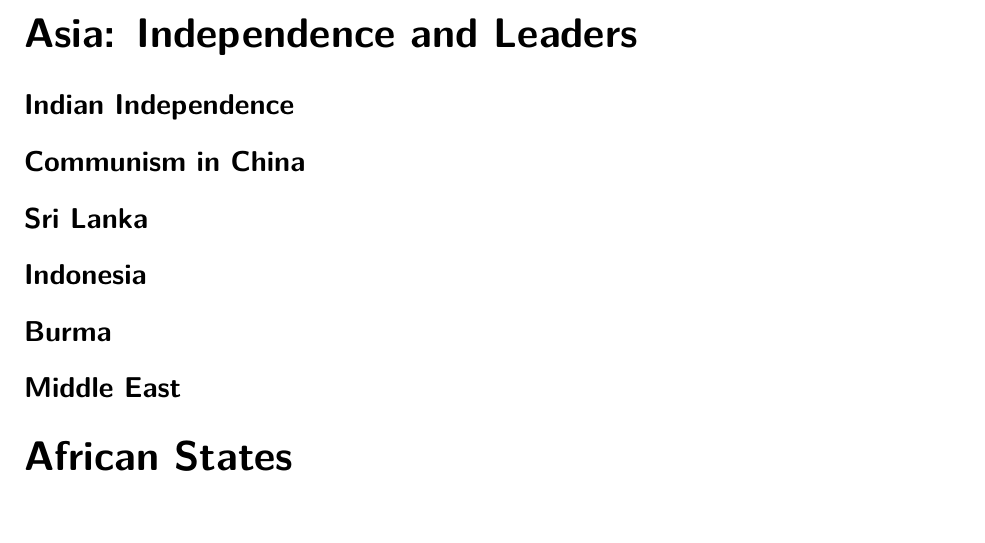
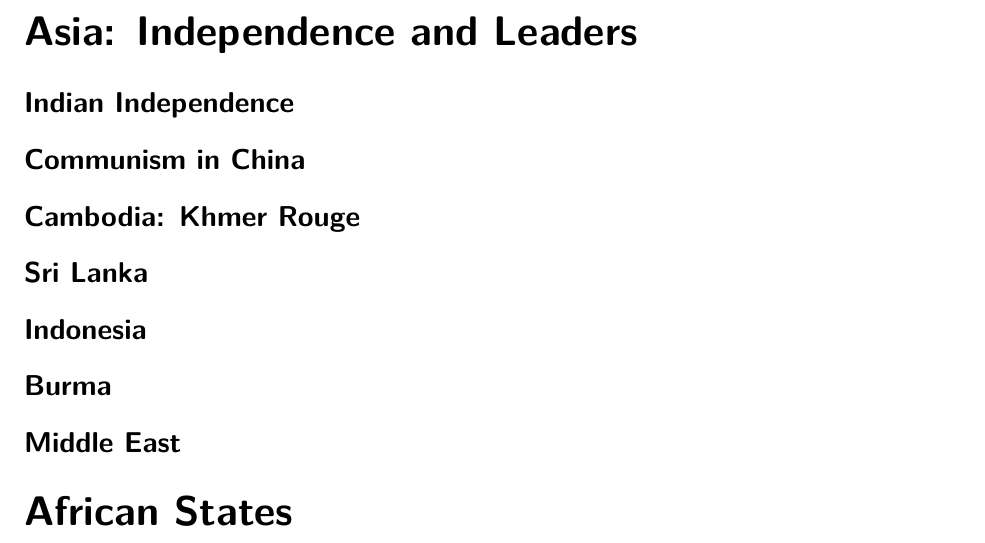
Before and after one commit to avp/history, a LaTeX thesis (history.tex, which reads tex/recent-world.tex): part of page 174 of 176, cut so that both start at the same text. Compiled offline with pdfLaTeX.

Commit message:
Details.

```diff
--- a/tex/recent-world.tex
+++ b/tex/recent-world.tex
@@ -26,6 +26,8 @@
 % Chiang Kai-shek
 % Sun Yat-sen
 % Zhou Enlai
+
+\subsection*{Cambodia: Khmer Rouge}
 
 \subsection*{Sri Lanka}
 
```
